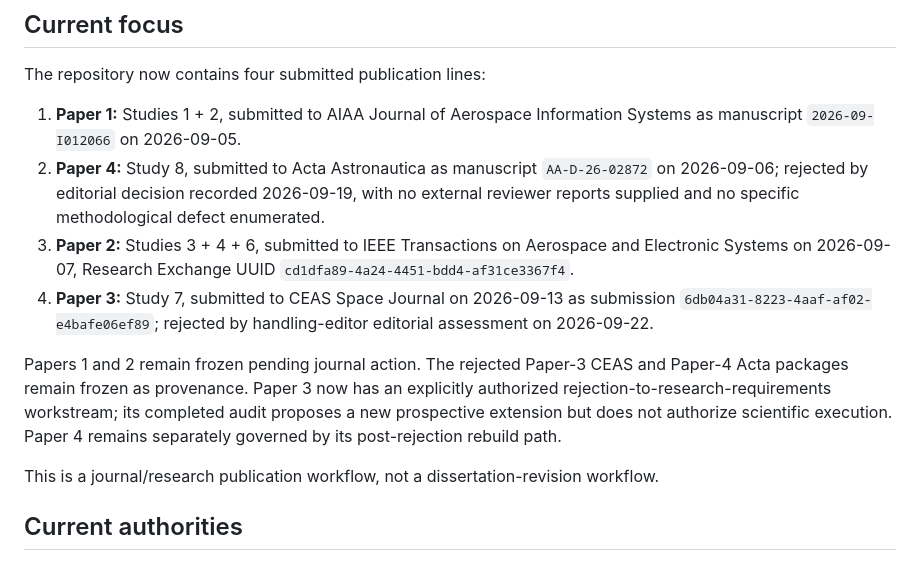
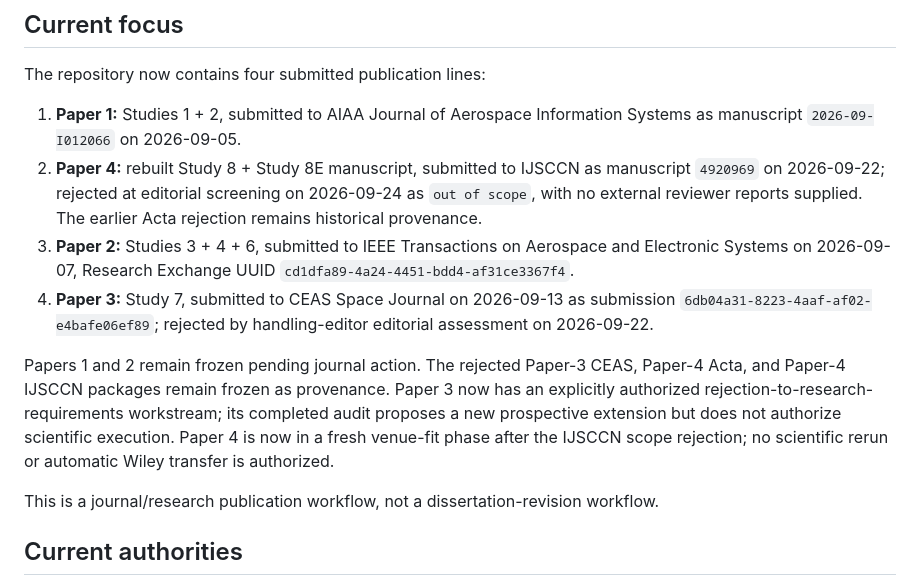
Before and after one commit to Zartharas/mission-aware-satellite-cyber-recovery, a Markdown page: tracker/RESEARCH_TRACKER.md, the part around one of its changes. Drawn GitHub-style.

```diff
--- a/tracker/RESEARCH_TRACKER.md
+++ b/tracker/RESEARCH_TRACKER.md
@@ -7,11 +7,11 @@ Last updated: 2026-09-22
 The repository now contains four submitted publication lines:
 
 1. **Paper 1:** Studies 1 + 2, submitted to AIAA Journal of Aerospace Information Systems as manuscript `2026-09-I012066` on 2026-09-05.
-2. **Paper 4:** Study 8, submitted to Acta Astronautica as manuscript `AA-D-26-02872` on 2026-09-06; rejected by editorial decision recorded 2026-09-19, with no external reviewer reports supplied and no specific methodological defect enumerated.
+2. **Paper 4:** rebuilt Study 8 + Study 8E manuscript, submitted to IJSCCN as manuscript `4920969` on 2026-09-22; rejected at editorial screening on 2026-09-24 as `out of scope`, with no external reviewer reports supplied. The earlier Acta rejection remains historical provenance.
 3. **Paper 2:** Studies 3 + 4 + 6, submitted to IEEE Transactions on Aerospace and Electronic Systems on 2026-09-07, Research Exchange UUID `cd1dfa89-4a24-4451-bdd4-af31ce3367f4`.
 4. **Paper 3:** Study 7, submitted to CEAS Space Journal on 2026-09-13 as submission `6db04a31-8223-4aaf-af02-e4bafe06ef89`; rejected by handling-editor editorial assessment on 2026-09-22.
 
-Papers 1 and 2 remain frozen pending journal action. The rejected Paper-3 CEAS and Paper-4 Acta packages remain frozen as provenance. Paper 3 now has an explicitly authorized rejection-to-research-requirements workstream; its completed audit proposes a new prospective extension but does not authorize scientific execution. Paper 4 remains separately governed by its post-rejection rebuild path.
+Papers 1 and 2 remain frozen pending journal action. The rejected Paper-3 CEAS, Paper-4 Acta, and Paper-4 IJSCCN packages remain frozen as provenance. Paper 3 now has an explicitly authorized rejection-to-research-requirements workstream; its completed audit proposes a new prospective extension but does not authorize scientific execution. Paper 4 is now in a fresh venue-fit phase after the IJSCCN scope rejection; no scientific rerun or automatic Wiley transfer is authorized.
 
 This is a journal/research publication workflow, not a dissertation-revision workflow.
 
```
Also changed, not shown: other parts of tracker/RESEARCH_TRACKER.md (+26 -27 lines).
